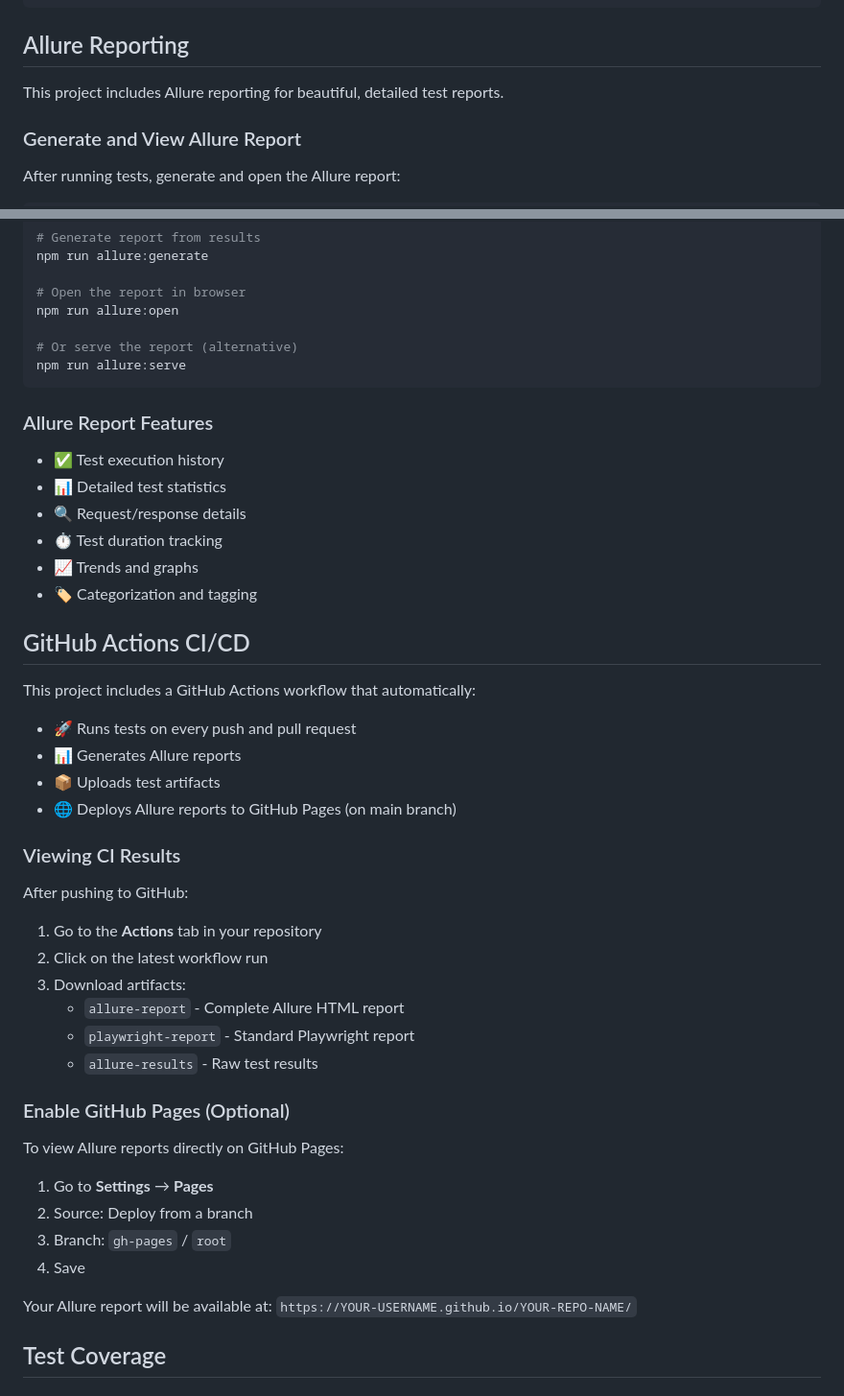
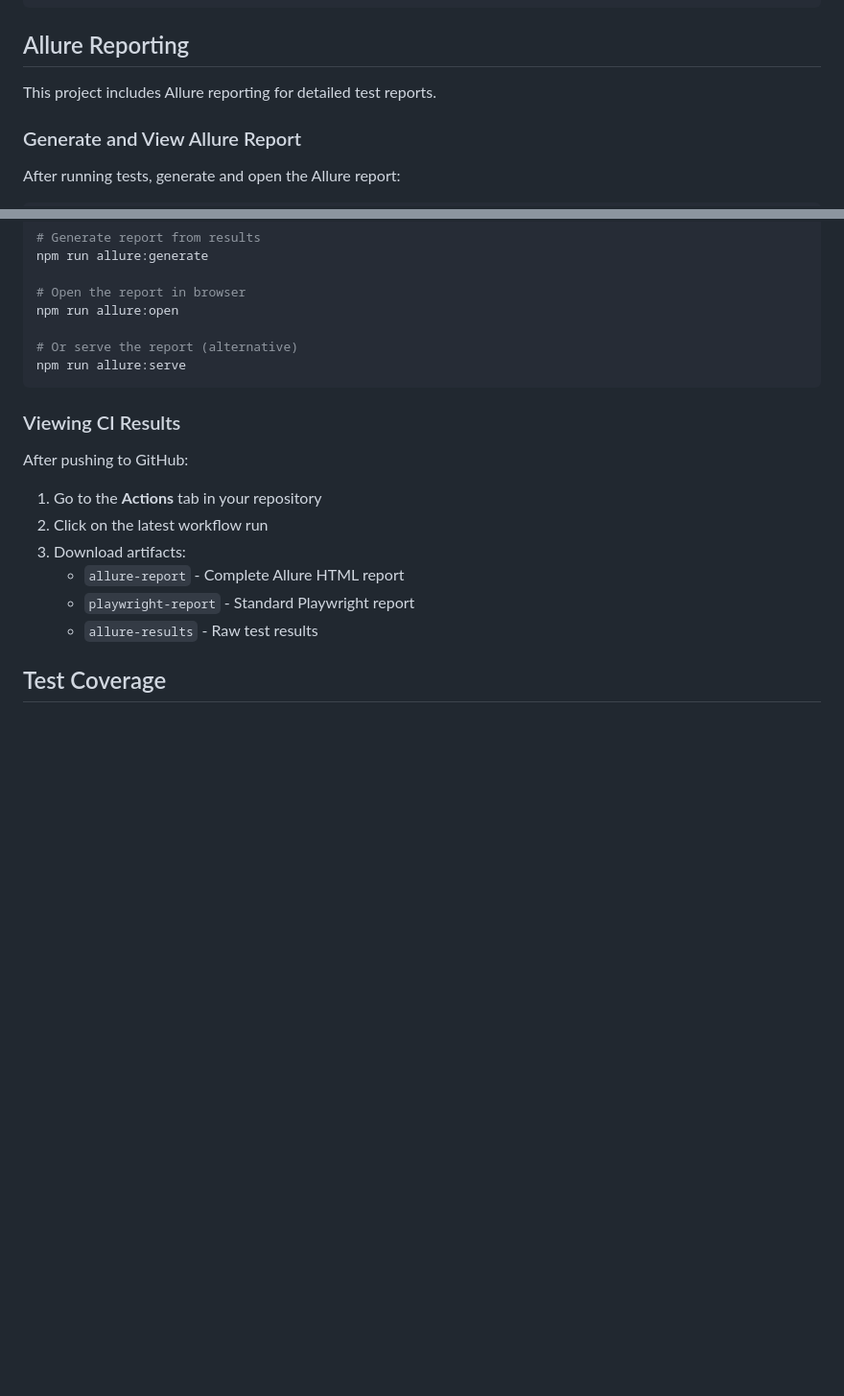
Before and after one commit to Andreea167/api-testing, a Markdown page: README.md, 2 parts joined by grey strips. Shown at 96% size. Rendered like a GitHub page; blank space fills up the shorter version.

````diff
--- a/README.md
+++ b/README.md
@@ -61,7 +61,7 @@ npm run test:report
 
 ## Allure Reporting
 
-This project includes Allure reporting for beautiful, detailed test reports.
+This project includes Allure reporting for detailed test reports.
 
 ### Generate and View Allure Report
 
@@ -83,22 +83,6 @@ npm run allure:open
 npm run allure:serve
 ```
 
-### Allure Report Features
-- ✅ Test execution history
-- 📊 Detailed test statistics
-- 🔍 Request/response details
-- ⏱️ Test duration tracking
-- 📈 Trends and graphs
-- 🏷️ Categorization and tagging
-
-## GitHub Actions CI/CD
-
-This project includes a GitHub Actions workflow that automatically:
-- 🚀 Runs tests on every push and pull request
-- 📊 Generates Allure reports
-- 📦 Uploads test artifacts
-- 🌐 Deploys Allure reports to GitHub Pages (on main branch)
-
 ### Viewing CI Results
 
 After pushing to GitHub:
@@ -108,17 +92,6 @@ After pushing to GitHub:
    - `allure-report` - Complete Allure HTML report
    - `playwright-report` - Standard Playwright report
    - `allure-results` - Raw test results
-
-### Enable GitHub Pages (Optional)
-
-To view Allure reports directly on GitHub Pages:
-1. Go to **Settings** → **Pages**
-2. Source: Deploy from a branch
-3. Branch: `gh-pages` / `root`
-4. Save
-
-Your Allure report will be available at: `https://YOUR-USERNAME.github.io/YOUR-REPO-NAME/`
-
 
 ## Test Coverage
 
````
